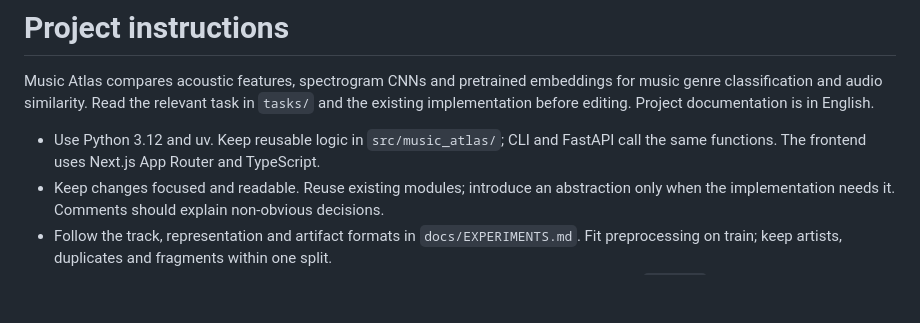
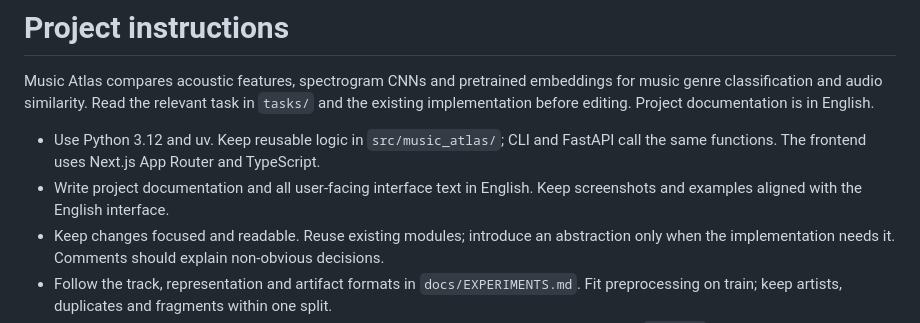
Before and after one commit to piotrczech/music-atlas, a Markdown page: AGENTS.md, the part around the change. GitHub-like rendering; blank space fills up the shorter version.

```diff
--- a/AGENTS.md
+++ b/AGENTS.md
@@ -6,6 +6,8 @@ and the existing implementation before editing. Project documentation is in Engl
 
 - Use Python 3.12 and uv. Keep reusable logic in `src/music_atlas/`; CLI and FastAPI
   call the same functions. The frontend uses Next.js App Router and TypeScript.
+- Write project documentation and all user-facing interface text in English. Keep screenshots
+  and examples aligned with the English interface.
 - Keep changes focused and readable. Reuse existing modules; introduce an abstraction
   only when the implementation needs it. Comments should explain non-obvious decisions.
 - Follow the track, representation and artifact formats in `docs/EXPERIMENTS.md`.
```
Also changed, not shown: README.md (+2 -8 lines), docs/assets/demo.png, 2 other files.
